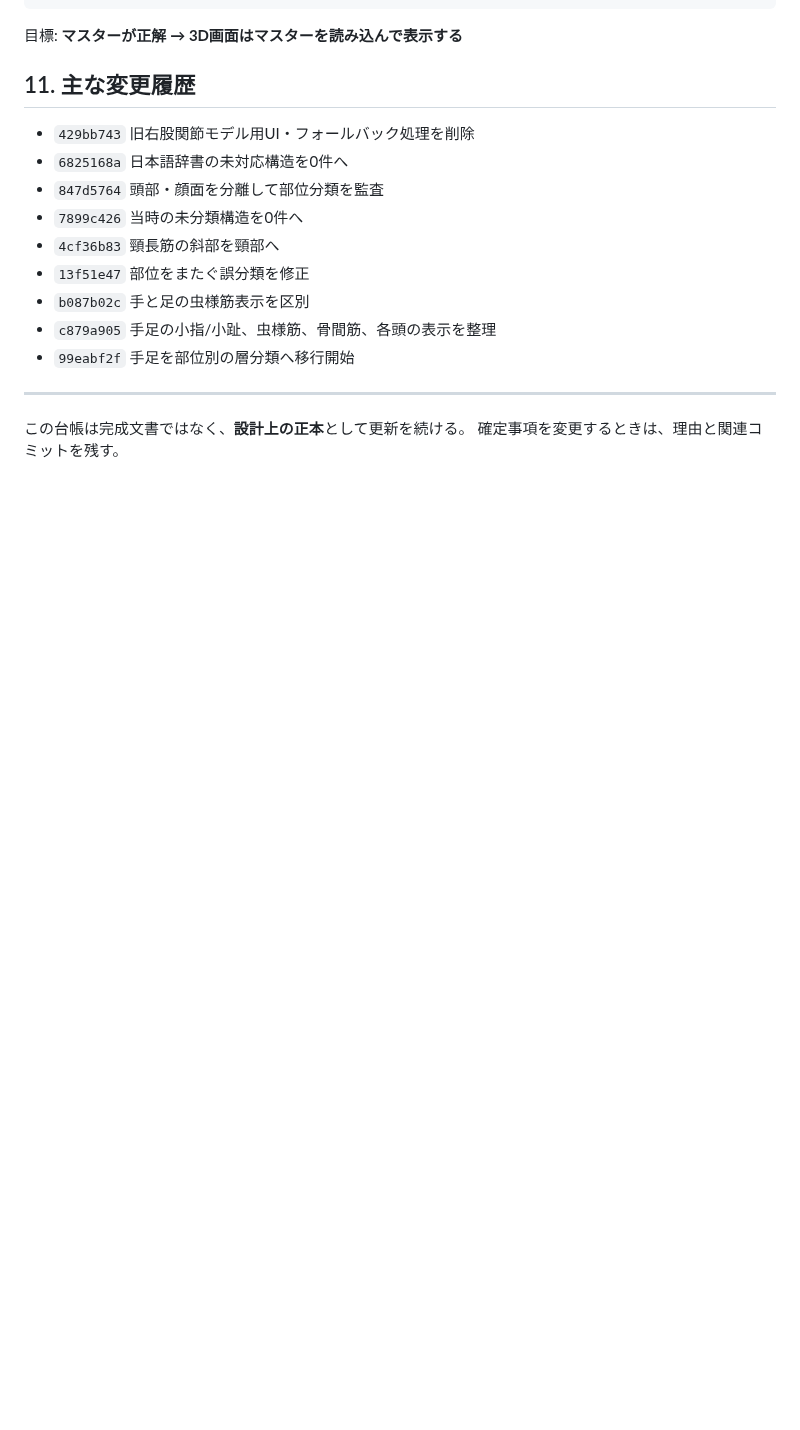
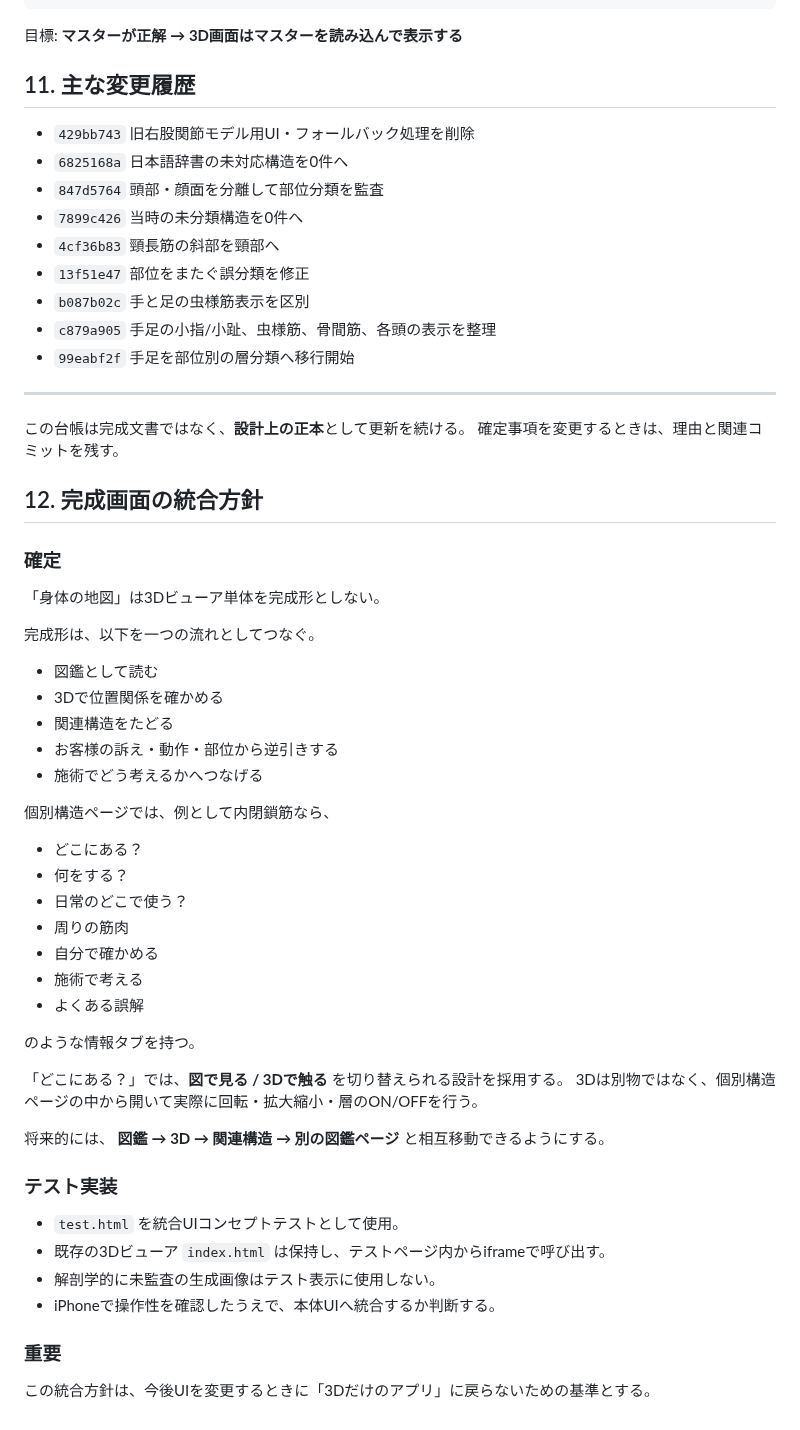
Before and after one commit to s922h86hh8-tech/body-map-prototype, a Markdown page: docs/ANATOMY_MASTER.md, the part around the change. Drawn GitHub-style; blank space fills up the shorter version.

Commit message:
Record integrated guide and 3D product direction

```diff
--- a/docs/ANATOMY_MASTER.md
+++ b/docs/ANATOMY_MASTER.md
@@ -210,3 +210,45 @@ notes
 
 この台帳は完成文書ではなく、**設計上の正本**として更新を続ける。
 確定事項を変更するときは、理由と関連コミットを残す。
+
+
+## 12. 完成画面の統合方針
+
+### 確定
+「身体の地図」は3Dビューア単体を完成形としない。
+
+完成形は、以下を一つの流れとしてつなぐ。
+
+- 図鑑として読む
+- 3Dで位置関係を確かめる
+- 関連構造をたどる
+- お客様の訴え・動作・部位から逆引きする
+- 施術でどう考えるかへつなげる
+
+個別構造ページでは、例として内閉鎖筋なら、
+
+- どこにある？
+- 何をする？
+- 日常のどこで使う？
+- 周りの筋肉
+- 自分で確かめる
+- 施術で考える
+- よくある誤解
+
+のような情報タブを持つ。
+
+「どこにある？」では、**図で見る / 3Dで触る** を切り替えられる設計を採用する。
+3Dは別物ではなく、個別構造ページの中から開いて実際に回転・拡大縮小・層のON/OFFを行う。
+
+将来的には、
+**図鑑 → 3D → 関連構造 → 別の図鑑ページ**
+と相互移動できるようにする。
+
+### テスト実装
+- `test.html` を統合UIコンセプトテストとして使用。
+- 既存の3Dビューア `index.html` は保持し、テストページ内からiframeで呼び出す。
+- 解剖学的に未監査の生成画像はテスト表示に使用しない。
+- iPhoneで操作性を確認したうえで、本体UIへ統合するか判断する。
+
+### 重要
+この統合方針は、今後UIを変更するときに「3Dだけのアプリ」に戻らないための基準とする。
```
